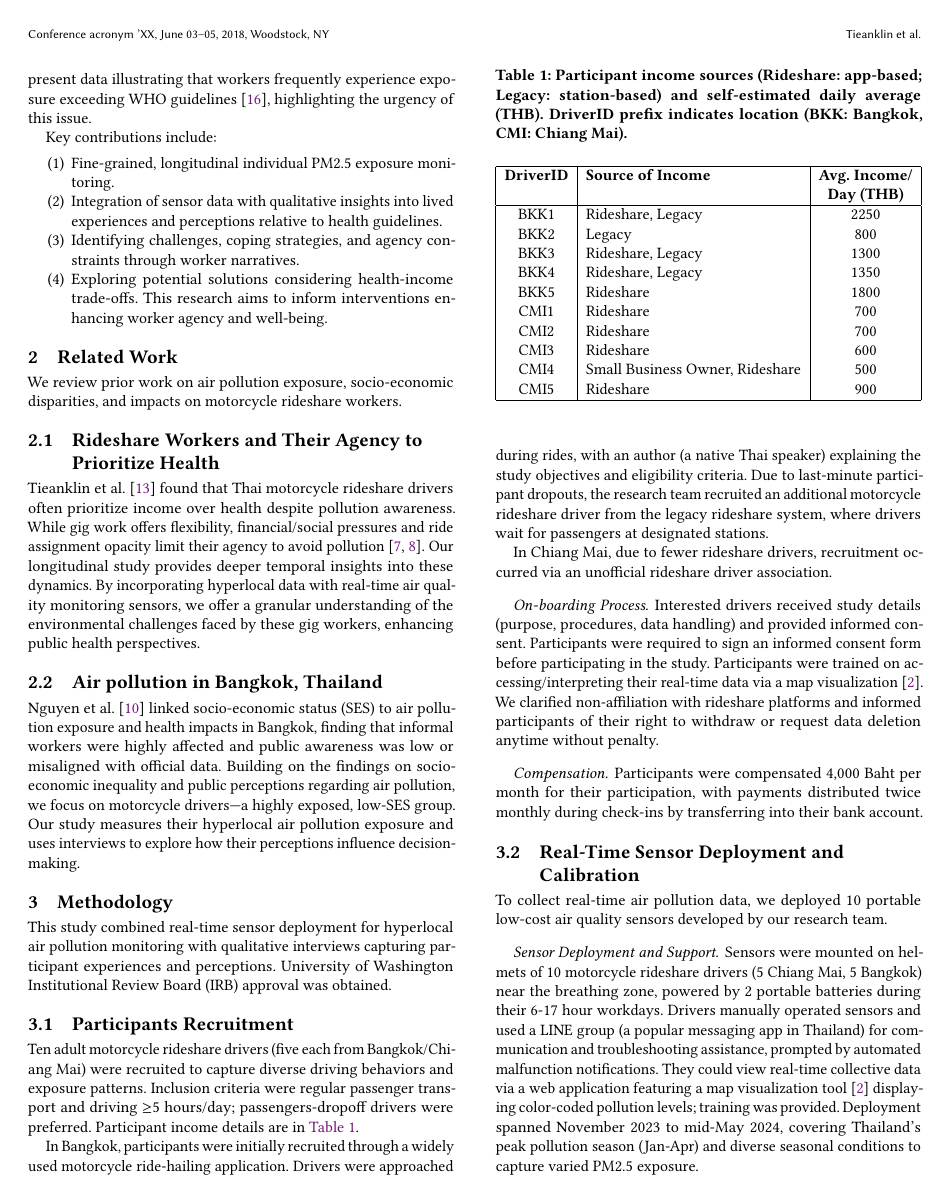
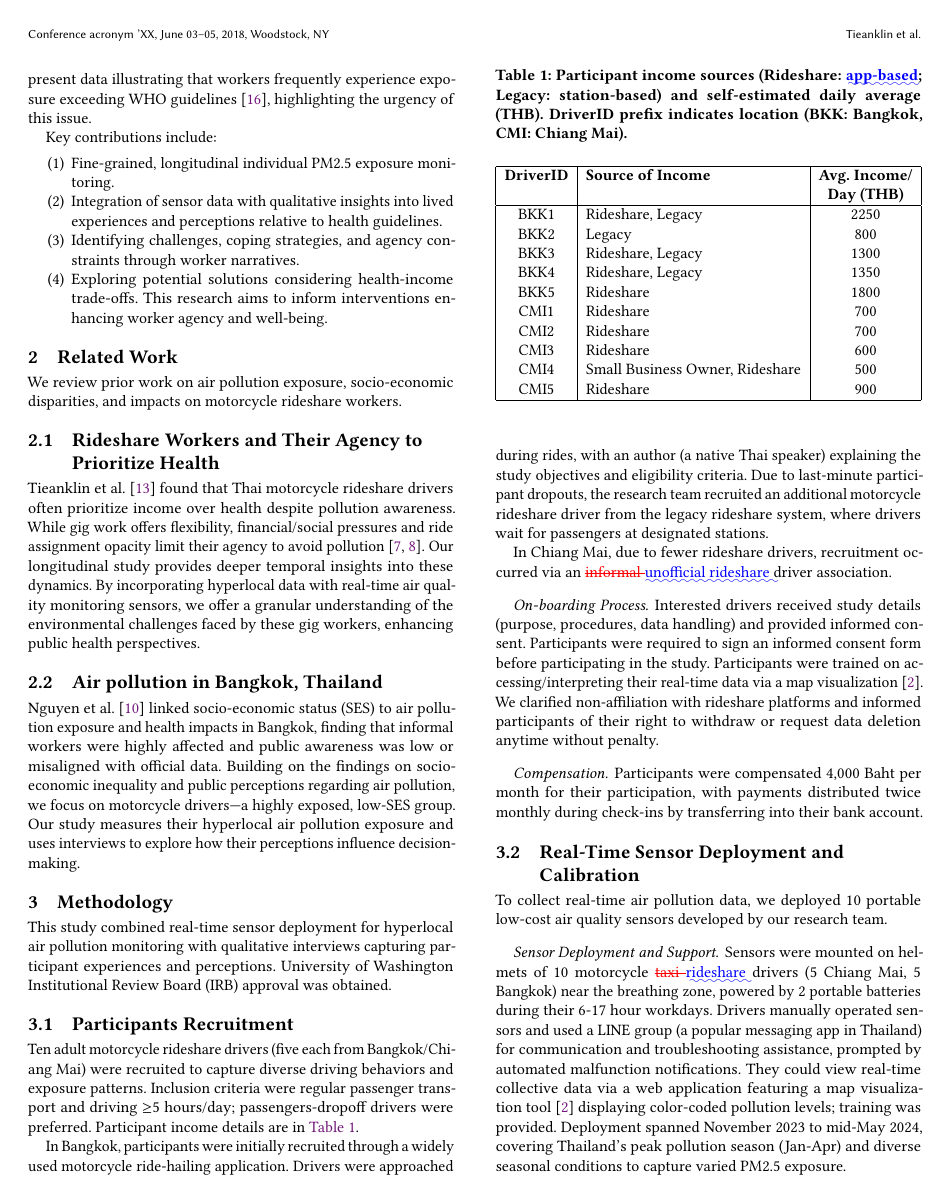
Before and after one commit to chanwutk/COMPASS2025-LBW-Sensor, a LaTeX paper (diff.tex): page 2 of 8. The pictures show the PDF file diff.pdf that the author committed with the source.

Commit message:
Deploying to diff from @ chanwutk/COMPASS2025-LBW-Sensor@c8609037b428b006ed3d7554ecd93e3e7fe489f8 🚀

```diff
--- a/diff.tex
+++ b/diff.tex
@@ -181,7 +181,10 @@
 \newcommand{\reread}[1]{\textcolor{blue}{[reread: #1]}}
 
 
-\newcommand{\grab}[1]{\textcolor{red}{\textsc{RideshareCompanyA}}}
+\DIFdelbegin %DIFDELCMD < \newcommand{\grab}[1]{\textsc{RideshareCompanyA}}
+%DIFDELCMD < %%%
+\DIFdelend \DIFaddbegin \newcommand{\grab}[1]{\textcolor{red}{\textsc{RideshareCompanyA}}}
+\DIFaddend
 
 \renewcommand{\shortauthors}{Tieanklin et al.}
 
@@ -324,7 +327,8 @@ Participant income details are in \autoref{tab:demo}.
 
 \begin{table}[ht]
     \centering
-    \caption[Participant Income]{Participant income sources (Rideshare: app-based; Legacy: station-based) and self-estimated daily average (THB).
+    \caption[Participant Income]{Participant income sources (Rideshare: \DIFdelbeginFL %DIFDELCMD < \grab{}%%%
+\DIFdelendFL \DIFaddbeginFL \DIFaddFL{app-based}\DIFaddendFL ; Legacy: station-based) and self-estimated daily average (THB).
     DriverID prefix indicates location (BKK: Bangkok, CMI: Chiang Mai).}
     \begin{tabular}{|c|l|c|}
         \hline
@@ -351,7 +355,8 @@ Drivers were approached during rides, with an author (a native Thai speaker) exp
 Due to last-minute participant dropouts, the research team recruited an additional motorcycle rideshare driver from the legacy rideshare system, where drivers wait for passengers at designated stations.
 
 
-In Chiang Mai, due to fewer rideshare drivers, recruitment occurred via an unofficial rideshare driver association.
+In Chiang Mai, due to fewer rideshare drivers, recruitment occurred via an \DIFdelbegin \DIFdel{informal }%DIFDELCMD < \grab{} %%%
+\DIFdelend \DIFaddbegin \DIFadd{unofficial rideshare }\DIFaddend driver association.
 
 
 \paragraph{On-boarding Process}
@@ -383,7 +388,7 @@ To collect real-time air pollution data, we deployed 10 portable low-cost air qu
 
 
 \paragraph{Sensor Deployment and Support}
-Sensors were mounted on helmets of 10 motorcycle rideshare drivers (5 Chiang Mai, 5 Bangkok) near the breathing zone, powered by 2 portable batteries during their 6-17 hour workdays.
+Sensors were mounted on helmets of 10 motorcycle \DIFdelbegin \DIFdel{taxi }\DIFdelend \DIFaddbegin \DIFadd{rideshare }\DIFaddend drivers (5 Chiang Mai, 5 Bangkok) near the breathing zone, powered by 2 portable batteries during their 6-17 hour workdays.
 Drivers manually operated sensors and used a LINE group (a popular messaging app in Thailand) for communication and troubleshooting assistance, prompted by automated malfunction notifications.
 They could view real-time collective data via a web application featuring a map visualization tool~\cite{mapvis} displaying color-coded pollution levels; training was provided.
 Deployment spanned November 2023 to mid-May 2024, covering Thailand's peak pollution season (Jan-Apr) and diverse seasonal conditions to capture varied PM2.5 exposure.
@@ -420,7 +425,7 @@ We then applied axial coding using the codebook to explore theme interrelationsh
 \label{sec:result-overview-data}
 
 \paragraph{Air Quality Data From Sensors}
-Over the seven-month period (November 2023 to mid-May 2024), we collected data from ten motorcycle rideshare drivers in Bangkok and Chiang Mai, covering peak and non-peak pollution seasons.
+Over the seven-month period (November 2023 to mid-May 2024), we collected data from ten motorcycle \DIFdelbegin \DIFdel{taxi }\DIFdelend \DIFaddbegin \DIFadd{rideshare }\DIFaddend drivers in Bangkok and Chiang Mai, covering peak and non-peak pollution seasons.
 Each driver wore a helmet-mounted low-cost PM2.5 sensor, calibrated against stationary PCD air quality towers in Chiang Mai and Bangkok.
 In total, we captured over 50 million data points on street-level pollution in approximately 163.49 km$^2$ driven in Bangkok and 97.21 km$^2$ in downtown Chiang Mai.
 Drivers drive approximately 6-10 hours per day, with consistent sensor functionality powered by portable power banks.
@@ -512,26 +517,26 @@ This aligns with qualitative interviews where drivers frequently expressed perce
 Many prioritized immediate income over avoiding polluted times, echoing sentiments like,
 
 \begin{quoteb}
-    ``I just go where the application tells me to go, ..., the (air) pollution is everywhere anyway.'' (BKK1)
+    ``I just go where the application tells me to go, ..., the (air) pollution is everywhere anyway\DIFdelbegin \DIFdel{'' (BKK-1}\DIFdelend \DIFaddbegin \DIFadd{.'' (BKK1}\DIFaddend )
 \end{quoteb}
 
 \begin{quoteb}
-    ``When I see that the area gets smoggier, I often thought about driving out to the suburban area. But that means I'll have to drive an empty car out.'' (BKK5)
+    ``When I see that the area gets smoggier, I often thought about driving out to the suburban area. But that means I'll have to drive an empty car out\DIFdelbegin \DIFdel{'' (BKK-5}\DIFdelend \DIFaddbegin \DIFadd{.'' (BKK5}\DIFaddend )
 \end{quoteb}
 
 This ``Income-Driven'' approach was common.
-Driver BKK1 (46, Male), targeting 2,000-2,500 baht daily through long hours (4 AM-9 PM), exemplified this.
+Driver \DIFdelbegin \DIFdel{BKK-1 }\DIFdelend \DIFaddbegin \DIFadd{BKK1 }\DIFaddend (46, Male), targeting 2,000-2,500 baht daily through long hours (4 AM-9 PM), exemplified this.
 Despite experiencing symptoms like runny noses and eye irritation and becoming aware of pollution levels via our map visualization after joining the study, his driving patterns remained unchanged.
 He explained his reliance on masks and persistence:
 
 \begin{quoteb}
-    ``I can feel my body gets weaker (the more I drive); I always wear masks. ... If Google Maps tells us to go, I go. Wherever it is, I just have to push through.'' (BKK1)
+    ``I can feel my body gets weaker (the more I drive); I always wear masks. ... If Google Maps tells us to go, I go. Wherever it is, I just have to push through.'' (\DIFdelbegin \DIFdel{BKK-1}\DIFdelend \DIFaddbegin \DIFadd{BKK1}\DIFaddend )
 \end{quoteb}
 
 He further emphasized the lack of choice dictated by the platform and financial needs:
 
 \begin{quoteb}
-    ``I will not be able to be selective about routes; I go wherever the application assigns me to go, no matter of how far or how polluted the area may be.'' (BKK1)
+    ``I will not be able to be selective about routes; I go wherever the application assigns me to go, no matter of how far or how polluted the area may be.'' (\DIFdelbegin \DIFdel{BKK-1}\DIFdelend \DIFaddbegin \DIFadd{BKK1}\DIFaddend )
 \end{quoteb}
 
 
@@ -560,27 +565,28 @@ and selectively accepting rides or disabling auto-matching nearby to reduce prol
 However, despite finding the real-time, localized AQI data useful, financial needs prevailed:
 
 \begin{quoteb}
-    ``We took this job for the money. We just have to live with it.'' (BKK3)
+    ``We took this job for the money. We just have to live with it.'' (\DIFdelbegin \DIFdel{BKK-3}\DIFdelend \DIFaddbegin \DIFadd{BKK3}\DIFaddend )
 \end{quoteb}
 
-BKK3's experience illustrates the tension between health awareness and economic necessity.
+\DIFdelbegin \DIFdel{BKK-3}\DIFdelend \DIFaddbegin \DIFadd{BKK3}\DIFaddend 's experience illustrates the tension between health awareness and economic necessity.
 While information tools provide valuable insights, platform constraints significantly limit drivers' ability to act on this information without sacrificing income.
 
 \subsubsection{Increased Awareness and Community Engagement}
 Participation in the study and access to the map visualization significantly increased drivers' awareness and spurred public engagement.
 Most participants reported frequently checking the visualization, particularly on high-pollution days.
-This led to discussions about air quality with friends and passengers; for instance, CMI4 advised others on mask use, while BKK4 shared real-time data from the visualization with passengers during rides in poor conditions.
+This led to discussions about air quality with friends and passengers; for instance, \DIFdelbegin \DIFdel{CMI-4 }\DIFdelend \DIFaddbegin \DIFadd{CMI4 }\DIFaddend advised others on mask use, while \DIFdelbegin \DIFdel{BKK-4 }\DIFdelend \DIFaddbegin \DIFadd{BKK4 }\DIFaddend shared real-time data from the visualization with passengers during rides in poor conditions.
 The visualization thus served both as a personal reference tool and a catalyst for community awareness.
 
-Driver CMI1 exemplified proactive community engagement.
-He monitored morning pollution levels and actively shared warnings in the Chiang Mai rideshare driver community (>5,000 members) when conditions were hazardous:
+Driver \DIFdelbegin \DIFdel{CMI-1 }\DIFdelend \DIFaddbegin \DIFadd{CMI1 }\DIFaddend exemplified proactive community engagement.
+He monitored morning pollution levels and actively shared warnings in the Chiang Mai \DIFdelbegin %DIFDELCMD < \grab{} %%%
+\DIFdelend \DIFaddbegin \DIFadd{rideshare }\DIFaddend driver community (>5,000 members) when conditions were hazardous:
 
 \begin{quoteb}
- ``I often take a screenshot (of the map visualization) when the air pollution levels turn red (hazardous) and share it in the group, warning everyone to be extra careful since the pollution got worsen that day.'' (CMI1)
+ ``I often take a screenshot (of the map visualization) when the air pollution levels turn red (hazardous) and share it in the group, warning everyone to be extra careful since the pollution got worsen that day.'' (\DIFdelbegin \DIFdel{CMI-1}\DIFdelend \DIFaddbegin \DIFadd{CMI1}\DIFaddend )
 \end{quoteb}
 
 This demonstrates how access to real-time, localized data empowered drivers beyond personal monitoring.
-It fostered collective awareness and turned some participants, like CMI1, into informal educators and active contributors to environmental health knowledge sharing within their community, moving beyond passive data reception.
+It fostered collective awareness and turned some participants, like \DIFdelbegin \DIFdel{CMI-1}\DIFdelend \DIFaddbegin \DIFadd{CMI1}\DIFaddend , into informal educators and active contributors to environmental health knowledge sharing within their community, moving beyond passive data reception.
 
 \begin{figure*}
     \centering
@@ -613,7 +619,7 @@ Stricter emission controls and encouraging electric motorcycles offer long-term
 Ultimately, reducing driver exposure requires a multi-stakeholder approach involving government, platforms, passengers, and drivers, integrating technology and policy to balance stakeholder needs (platform profitability, driver health/income, user convenience).
 
 \para{Local and Collective Action}
-The differing primary PM2.5 sources were identified; consistent traffic emissions in Bangkok versus seasonal agricultural burning dominating in Chiang Mai.
+The differing primary PM2.5 sources \DIFaddbegin \DIFadd{were }\DIFaddend identified; consistent traffic emissions in Bangkok versus seasonal agricultural burning dominating in Chiang Mai.
 This fundamentally shapes the air pollution challenge across regions and underscores that effective mitigation strategies must be location-specific.
 For instance, government policies like Work-From-Home (WFH) campaigns (e.g., Bangkok's 2024 initiative contributed to an 8\% traffic reduction  \cite{Wipatayotin_2025}) directly target the traffic congestion identified as Bangkok's primary issue, particularly during peak rush hours indicated by daily cycles (\autoref{fig:hourly-work-aqi}).
 Yet, these policies offer limited impact where sources differ (e.g., Chiangmai's burning season) and fail to resolve direct exposure for frontline workers like motorcycle taxi drivers who remain operational amidst pollution sources.
```
Also changed, not shown: _original/old.tex (renamed from old.tex, +25 -23 lines), diff.pdf, diff.tex (14 more changed lines), 5 other files.
